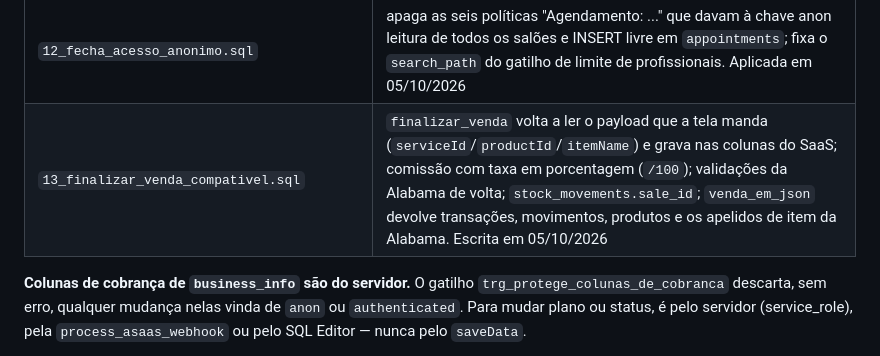
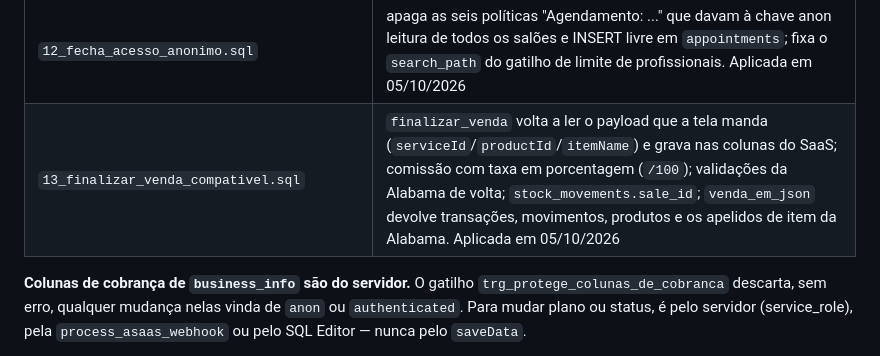
Before and after one commit to leooaguiarr/lx_salao_saas, a Markdown page: instrucoes-ia/03_BANCO_DE_DADOS.md, the part around the change. GitHub-like rendering.

```diff
--- a/instrucoes-ia/03_BANCO_DE_DADOS.md
+++ b/instrucoes-ia/03_BANCO_DE_DADOS.md
@@ -29,7 +29,7 @@
 | `10_link_publico_com_tema.sql` | `get_public_salon` passa a devolver `theme`, e o link público herda o tema do painel. Aplicada em 27/09/2026 |
 | `11_solo_sem_comissao.sql` | zera a comissão dos profissionais de salões no plano `individual` (Solo), que nasciam com 50%. Aplicada em 05/10/2026 |
 | `12_fecha_acesso_anonimo.sql` | apaga as seis políticas "Agendamento: ..." que davam à chave anon leitura de todos os salões e INSERT livre em `appointments`; fixa o `search_path` do gatilho de limite de profissionais. Aplicada em 05/10/2026 |
-| `13_finalizar_venda_compativel.sql` | `finalizar_venda` volta a ler o payload que a tela manda (`serviceId`/`productId`/`itemName`) e grava nas colunas do SaaS; comissão com taxa em porcentagem (`/100`); validações da Alabama de volta; `stock_movements.sale_id`; `venda_em_json` devolve transações, movimentos, produtos e os apelidos de item da Alabama. Escrita em 05/10/2026 |
+| `13_finalizar_venda_compativel.sql` | `finalizar_venda` volta a ler o payload que a tela manda (`serviceId`/`productId`/`itemName`) e grava nas colunas do SaaS; comissão com taxa em porcentagem (`/100`); validações da Alabama de volta; `stock_movements.sale_id`; `venda_em_json` devolve transações, movimentos, produtos e os apelidos de item da Alabama. Aplicada em 05/10/2026 |
 
 **Colunas de cobrança de `business_info` são do servidor.** O gatilho
 `trg_protege_colunas_de_cobranca` descarta, sem erro, qualquer mudança nelas
```
Also changed, not shown: instrucoes-ia/01_PRODUTO_E_ESTADO.md (+1 -1 lines).
